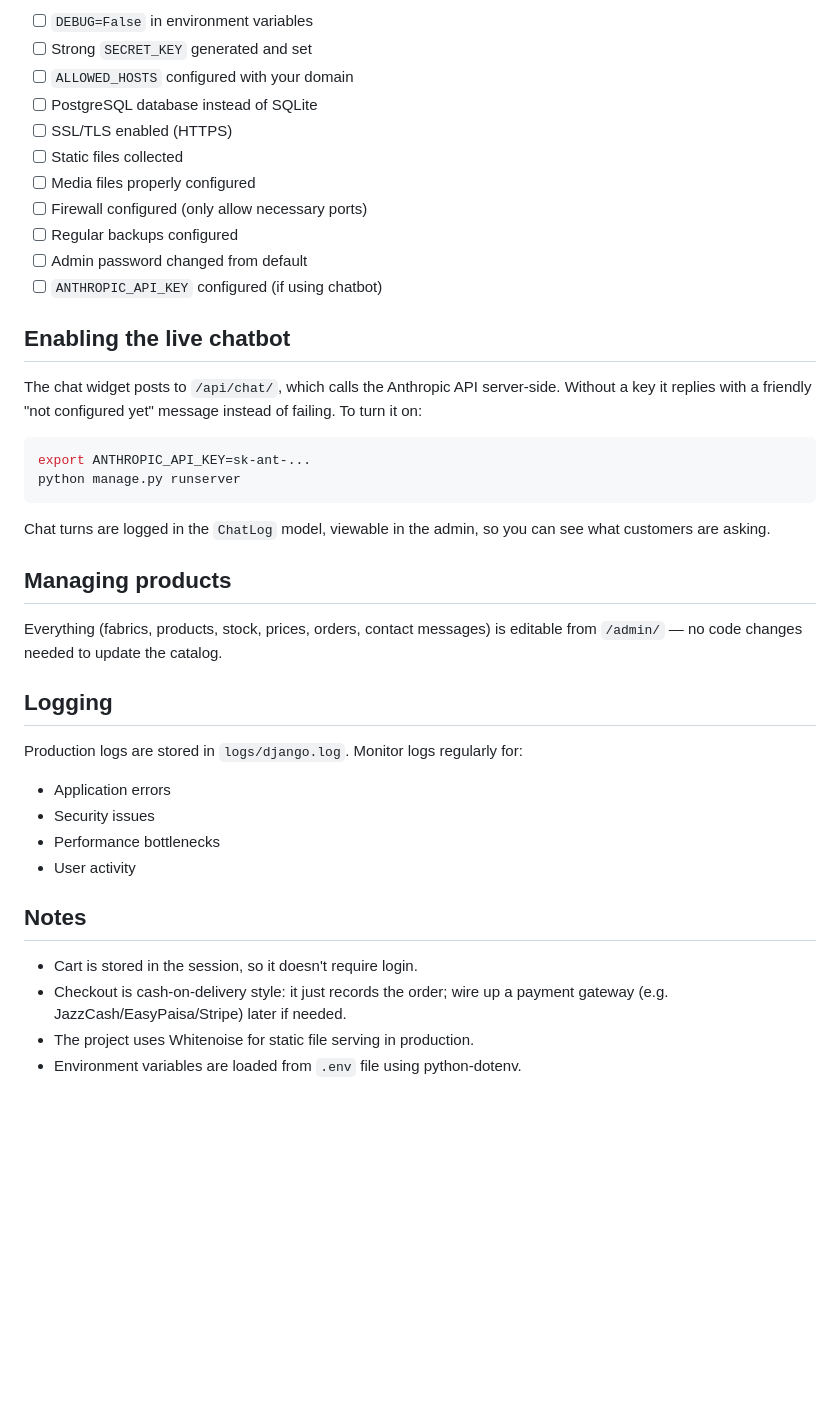
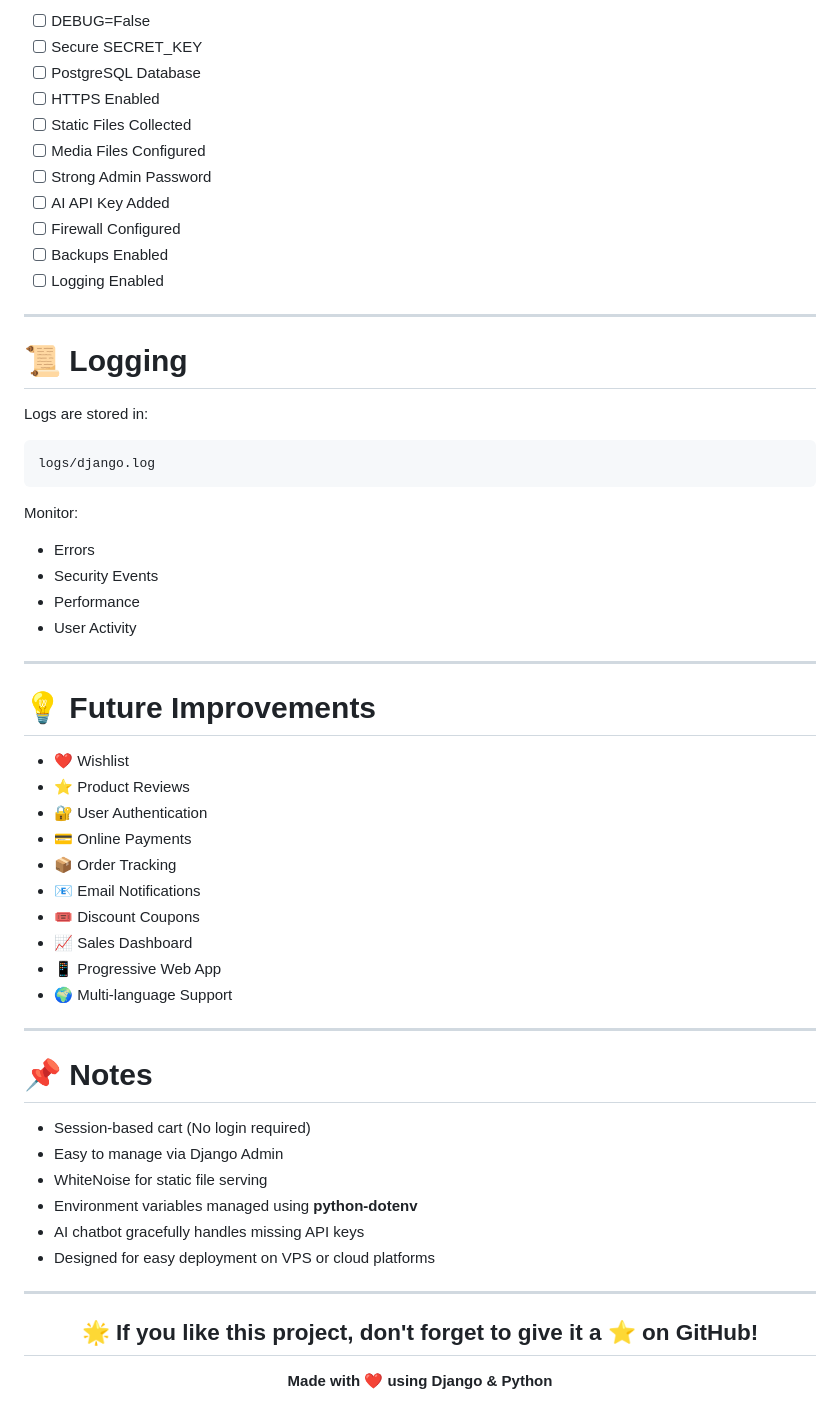
Before and after one commit to theabdulwasay/Dhaaga-shopping-Store, a Markdown page: README.md, the part around one of its changes. GitHub-like rendering; blank space fills up the shorter version.

Commit message:
Revise README for clarity and completeness
Updated project description, features, tech stack, and deployment instructions in README.

````diff
--- a/README.md
+++ b/README.md
@@ -145,44 +432,64 @@ Before deploying to production, ensure:
 
-- [ ] `DEBUG=False` in environment variables
-- [ ] Strong `SECRET_KEY` generated and set
-- [ ] `ALLOWED_HOSTS` configured with your domain
-- [ ] PostgreSQL database instead of SQLite
-- [ ] SSL/TLS enabled (HTTPS)
-- [ ] Static files collected
-- [ ] Media files properly configured
-- [ ] Firewall configured (only allow necessary ports)
-- [ ] Regular backups configured
-- [ ] Admin password changed from default
-- [ ] `ANTHROPIC_API_KEY` configured (if using chatbot)
+- [ ] DEBUG=False
+- [ ] Secure SECRET_KEY
+- [ ] PostgreSQL Database
+- [ ] HTTPS Enabled
+- [ ] Static Files Collected
+- [ ] Media Files Configured
+- [ ] Strong Admin Password
+- [ ] AI API Key Added
+- [ ] Firewall Configured
+- [ ] Backups Enabled
+- [ ] Logging Enabled
 
-## Enabling the live chatbot
-The chat widget posts to `/api/chat/`, which calls the Anthropic API
-server-side. Without a key it replies with a friendly "not configured yet"
-message instead of failing. To turn it on:
+---
 
-```bash
-export ANTHROPIC_API_KEY=sk-ant-...
-python manage.py runserver
+# 📜 Logging
+
+Logs are stored in:
+
+```
+logs/django.log
 ```
 
-Chat turns are logged in the `ChatLog` model, viewable in the admin, so you
-can see what customers are asking.
+Monitor:
 
-## Managing products
-Everything (fabrics, products, stock, prices, orders, contact messages) is
-editable from `/admin/` — no code changes needed to update the catalog.
+- Errors
+- Security Events
+- Performance
+- User Activity
 
-## Logging
+---
 
-Production logs are stored in `logs/django.log`. Monitor logs regularly for:
-- Application errors
-- Security issues
-- Performance bottlenecks
-- User activity
+# 💡 Future Improvements
 
-## Notes
-- Cart is stored in the session, so it doesn't require login.
-- Checkout is cash-on-delivery style: it just records the order; wire up a
-  payment gateway (e.g. JazzCash/EasyPaisa/Stripe) later if needed.
-- The project uses Whitenoise for static file serving in production.
-- Environment variables are loaded from `.env` file using python-dotenv.
+- ❤️ Wishlist
+- ⭐ Product Reviews
+- 🔐 User Authentication
+- 💳 Online Payments
+- 📦 Order Tracking
+- 📧 Email Notifications
+- 🎟️ Discount Coupons
+- 📈 Sales Dashboard
+- 📱 Progressive Web App
+- 🌍 Multi-language Support
+
+---
+
+# 📌 Notes
+
+- Session-based cart (No login required)
+- Easy to manage via Django Admin
+- WhiteNoise for static file serving
+- Environment variables managed using **python-dotenv**
+- AI chatbot gracefully handles missing API keys
+- Designed for easy deployment on VPS or cloud platforms
+
+---
+
+<div align="center">
+
+## 🌟 If you like this project, don't forget to give it a ⭐ on GitHub!
+
+**Made with ❤️ using Django & Python**
+
````
Also changed, not shown: other parts of README.md (+350 -62 lines).
